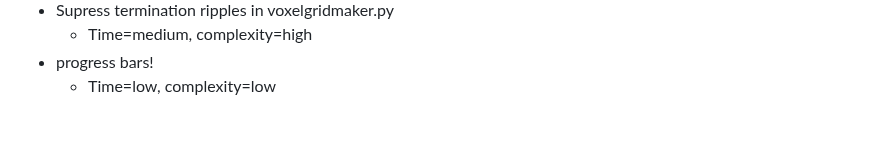
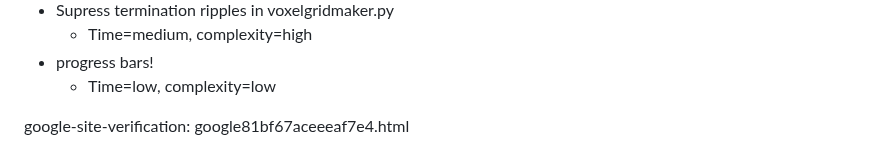
Before and after one commit to tchaney97/giwaxsim, a Markdown page: README.md, the part around the change. GitHub-like rendering; blank space fills up the shorter version.

```diff
--- a/README.md
+++ b/README.md
@@ -155,3 +155,6 @@ An example configuration file is in `/config_templates/voxelgridmaker_highmem_co
   - Time=medium, complexity=high
 - progress bars!
   - Time=low, complexity=low
+
+
+google-site-verification: google81bf67aceeeaf7e4.html
```
